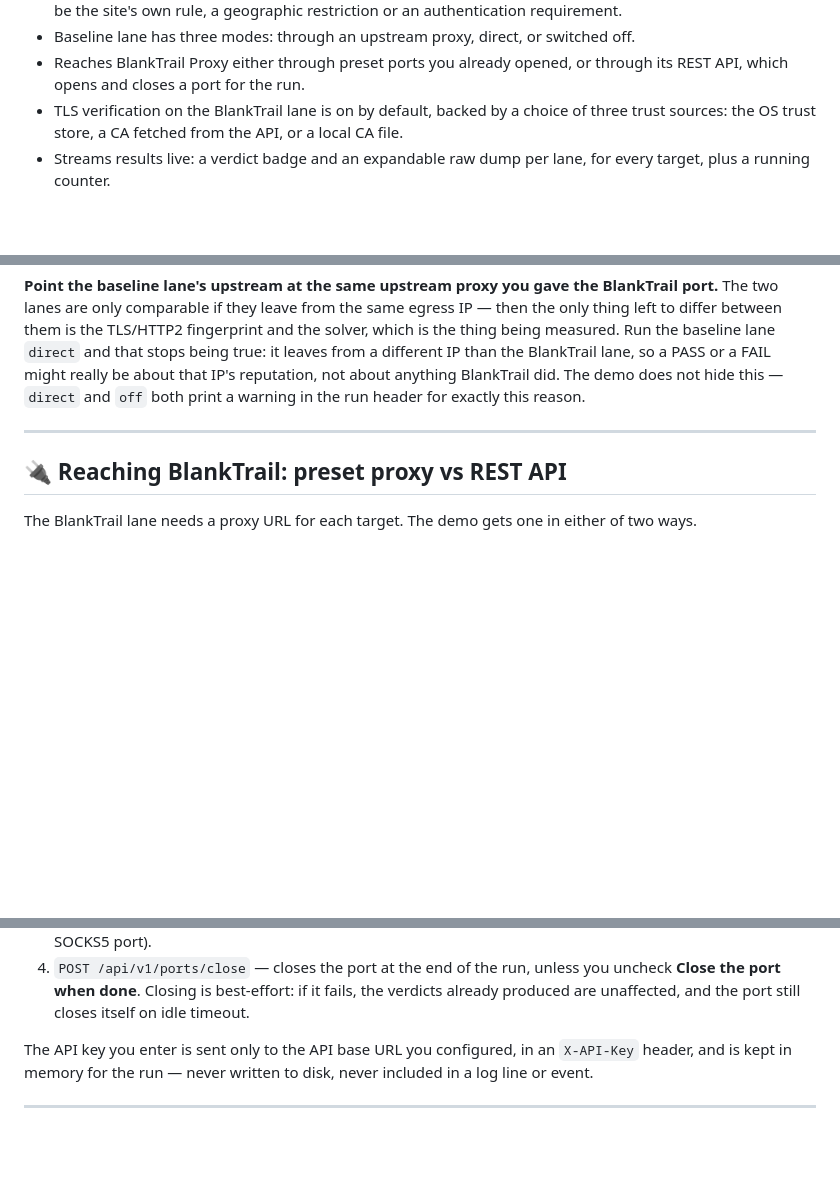
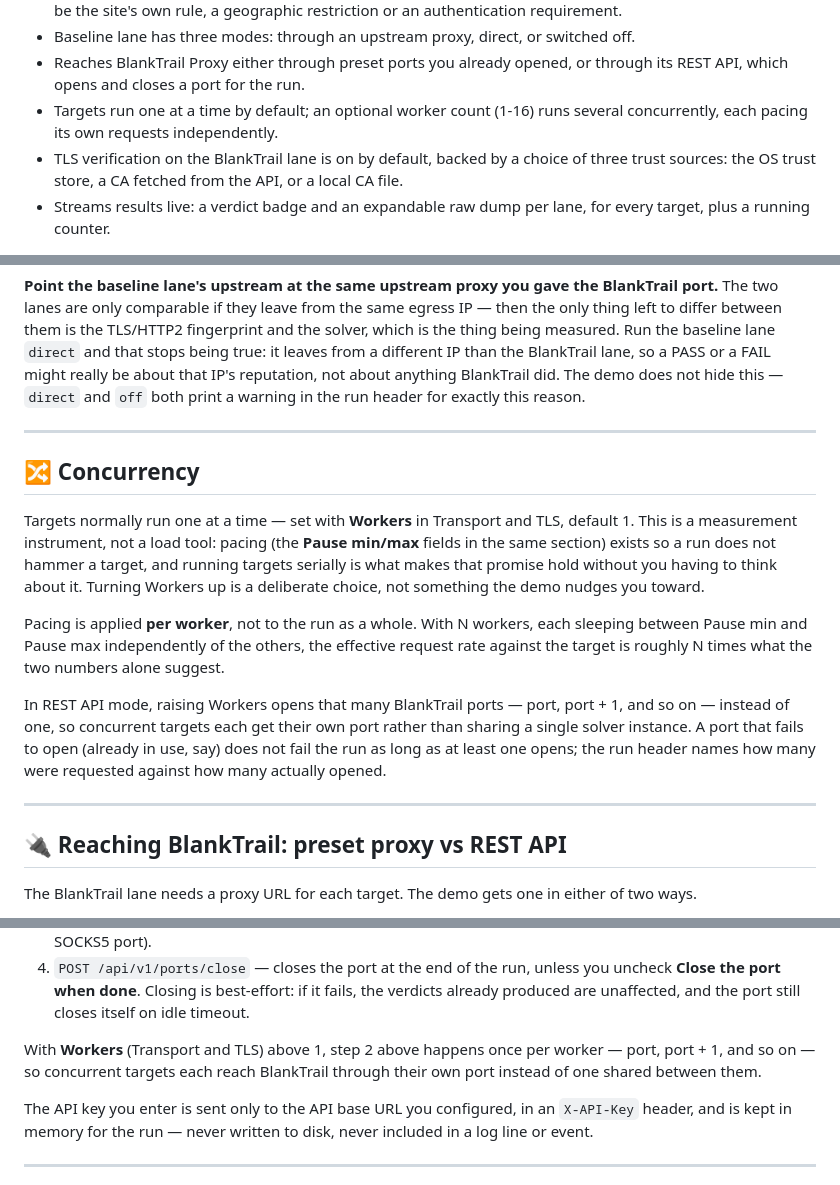
Before and after one commit to BlankTrail/blanktrail-demo, a Markdown page: README.md, 3 parts joined by grey strips. GitHub-like rendering; blank space fills up the shorter version.

```diff
--- a/README.md
+++ b/README.md
@@ -38,6 +38,8 @@ of those too.
   switched off.
 - Reaches BlankTrail Proxy either through preset ports you already opened,
   or through its REST API, which opens and closes a port for the run.
+- Targets run one at a time by default; an optional worker count (1-16)
+  runs several concurrently, each pacing its own requests independently.
 - TLS verification on the BlankTrail lane is on by default, backed by a
   choice of three trust sources: the OS trust store, a CA fetched from the
   API, or a local CA file.
@@ -126,6 +128,29 @@ for exactly this reason.
 
 ---
 
+## 🔀 Concurrency
+
+Targets normally run one at a time — set with **Workers** in Transport and
+TLS, default 1. This is a measurement instrument, not a load tool: pacing
+(the **Pause min/max** fields in the same section) exists so a run does not
+hammer a target, and running targets serially is what makes that promise
+hold without you having to think about it. Turning Workers up is a
+deliberate choice, not something the demo nudges you toward.
+
+Pacing is applied **per worker**, not to the run as a whole. With N workers,
+each sleeping between Pause min and Pause max independently of the others,
+the effective request rate against the target is roughly N times what the
+two numbers alone suggest.
+
+In REST API mode, raising Workers opens that many BlankTrail ports — port,
+port + 1, and so on — instead of one, so concurrent targets each get their
+own port rather than sharing a single solver instance. A port that fails to
+open (already in use, say) does not fail the run as long as at least one
+opens; the run header names how many were requested against how many
+actually opened.
+
+---
+
 ## 🔌 Reaching BlankTrail: preset proxy vs REST API
 
 The BlankTrail lane needs a proxy URL for each target. The demo gets one in
@@ -166,6 +191,10 @@ In order:
    unless you uncheck **Close the port when done**. Closing is best-effort:
    if it fails, the verdicts already produced are unaffected, and the port
    still closes itself on idle timeout.
+
+With **Workers** (Transport and TLS) above 1, step 2 above happens once per
+worker — port, port + 1, and so on — so concurrent targets each reach
+BlankTrail through their own port instead of one shared between them.
 
 The API key you enter is sent only to the API base URL you configured, in an
 `X-API-Key` header, and is kept in memory for the run — never written to
```
Also changed, not shown: README.ru.md (+33 -0 lines).
